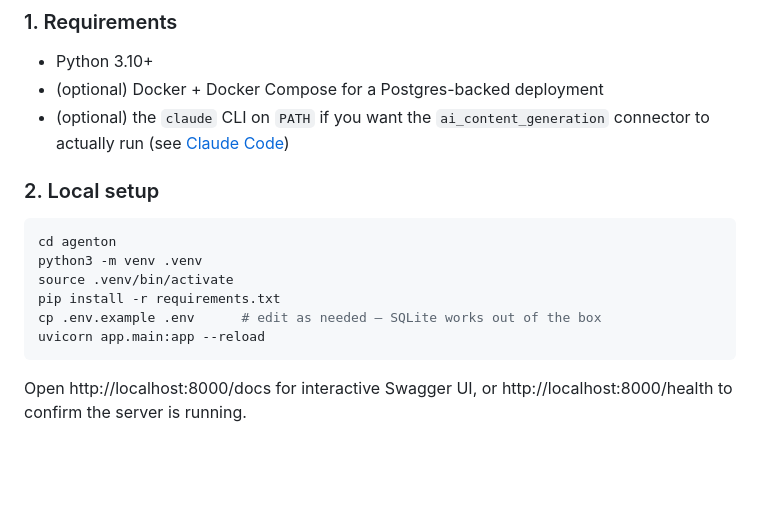
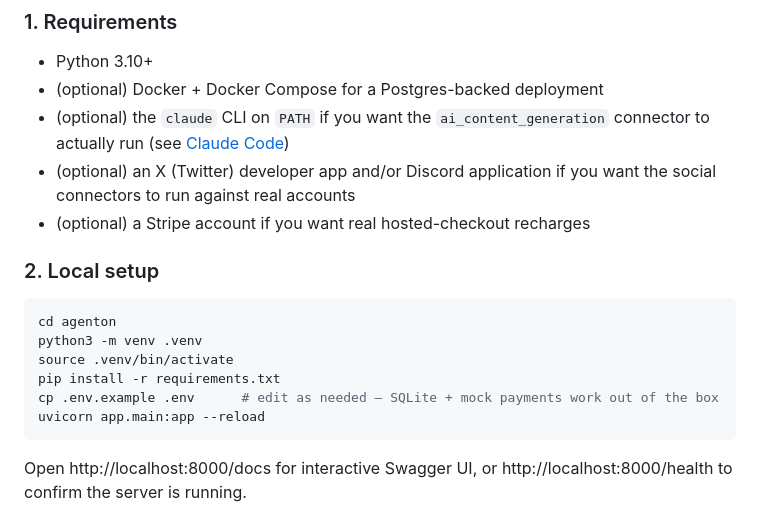
Before and after one commit to Ducy123/agenton, a Markdown page: README.md, the part around one of its changes. GitHub-like rendering; blank space fills up the shorter version.

````diff
--- a/README.md
+++ b/README.md
@@ -64,6 +78,9 @@ type or payment provider**.
 - (optional) the `claude` CLI on `PATH` if you want the
   `ai_content_generation` connector to actually run (see
   [Claude Code](https://docs.claude.com/claude-code))
+- (optional) an X (Twitter) developer app and/or Discord application if you
+  want the social connectors to run against real accounts
+- (optional) a Stripe account if you want real hosted-checkout recharges
 
 ### 2. Local setup
 
@@ -72,7 +89,7 @@ cd agenton
 python3 -m venv .venv
 source .venv/bin/activate
 pip install -r requirements.txt
-cp .env.example .env      # edit as needed — SQLite works out of the box
+cp .env.example .env      # edit as needed — SQLite + mock payments work out of the box
 uvicorn app.main:app --reload
 ```
 
````
Also changed, not shown: other parts of README.md (+85 -21 lines).
